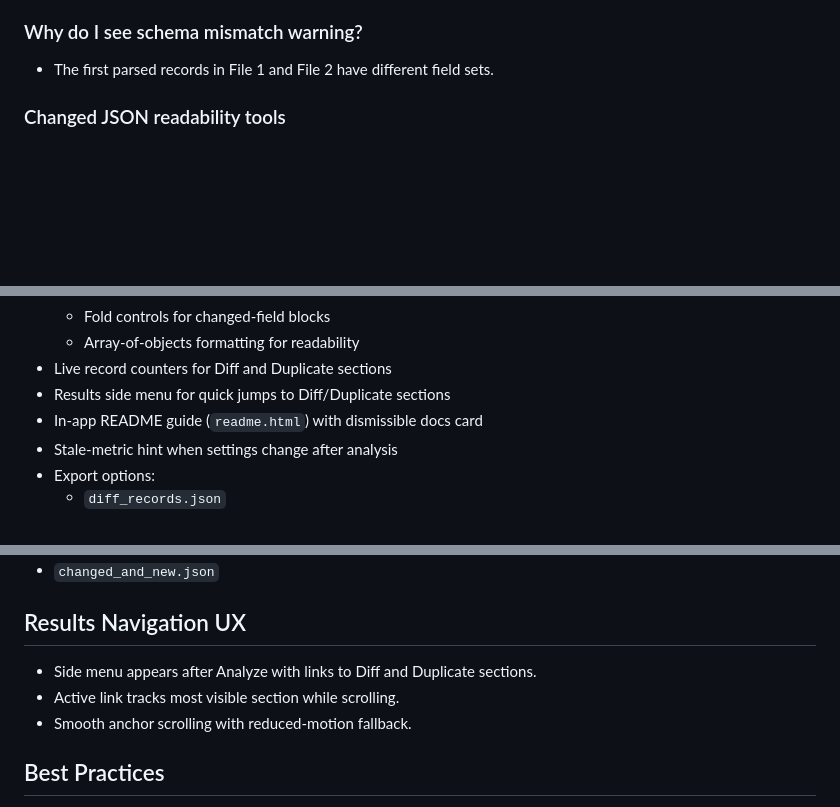
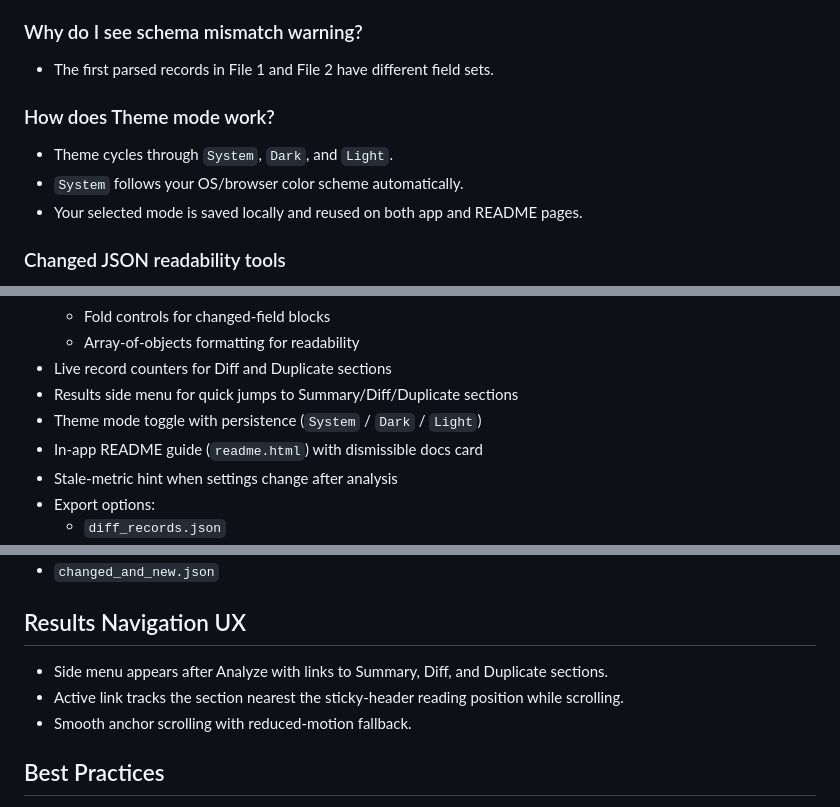
Before and after one commit to SophanaSok/json-qa-diff, a Markdown page: README.md, 3 parts joined by grey strips. Drawn GitHub-style; blank space fills up the shorter version.

Commit message:
feat: enhance README with theme mode details and results navigation improvements

```diff
--- a/README.md
+++ b/README.md
@@ -99,6 +100,12 @@ Upload two JSON files, click Analyze, review changes/duplicates, and download th
 ### Why do I see schema mismatch warning?
 
 - The first parsed records in File 1 and File 2 have different field sets.
+
+### How does Theme mode work?
+
+- Theme cycles through `System`, `Dark`, and `Light`.
+- `System` follows your OS/browser color scheme automatically.
+- Your selected mode is saved locally and reused on both app and README pages.
 
 ### Changed JSON readability tools
 
@@ -191,7 +198,8 @@ Upload two JSON files, click Analyze, review changes/duplicates, and download th
   - Fold controls for changed-field blocks
   - Array-of-objects formatting for readability
 - Live record counters for Diff and Duplicate sections
-- Results side menu for quick jumps to Diff/Duplicate sections
+- Results side menu for quick jumps to Summary/Diff/Duplicate sections
+- Theme mode toggle with persistence (`System` / `Dark` / `Light`)
 - In-app README guide (`readme.html`) with dismissible docs card
 - Stale-metric hint when settings change after analysis
 - Export options:
@@ -387,8 +395,8 @@ Additional clean-export metric:
 
 ## Results Navigation UX
 
-- Side menu appears after Analyze with links to Diff and Duplicate sections.
-- Active link tracks most visible section while scrolling.
+- Side menu appears after Analyze with links to Summary, Diff, and Duplicate sections.
+- Active link tracks the section nearest the sticky-header reading position while scrolling.
 - Smooth anchor scrolling with reduced-motion fallback.
 
 ## Best Practices
```
Also changed, not shown: other parts of README.md (+3 -0 lines).
